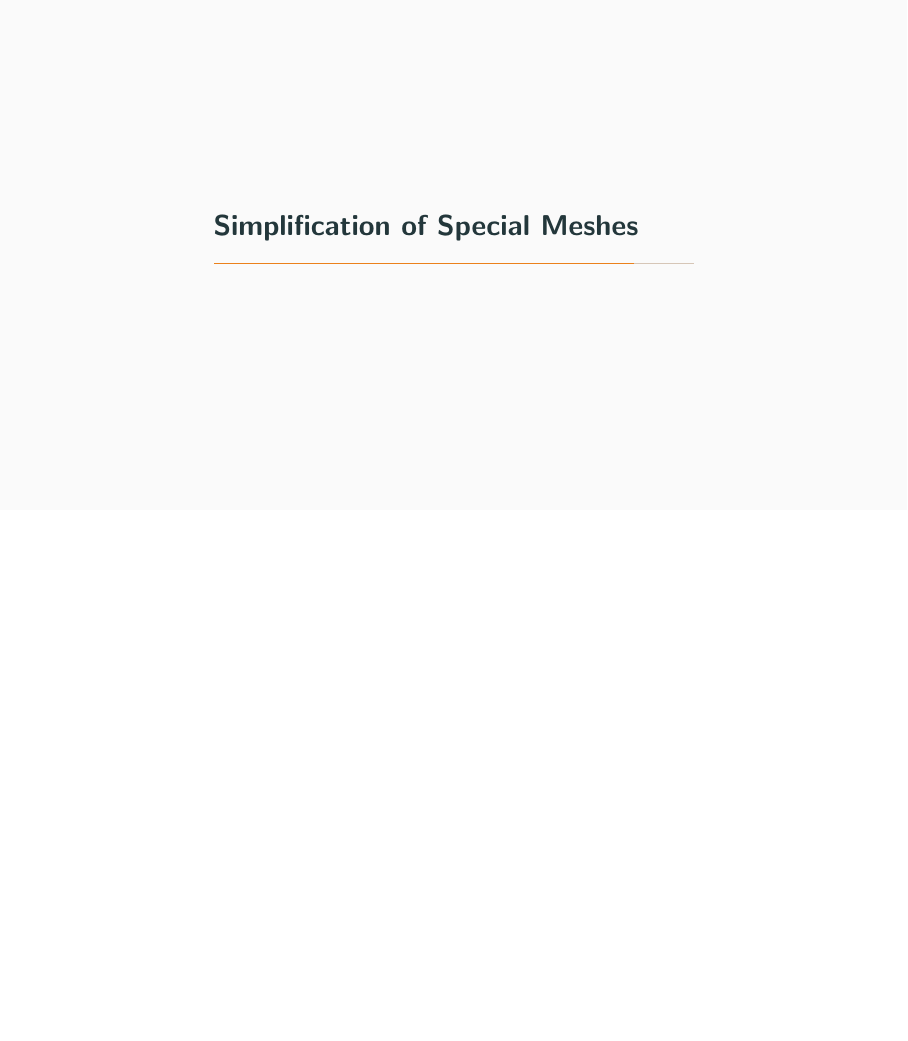
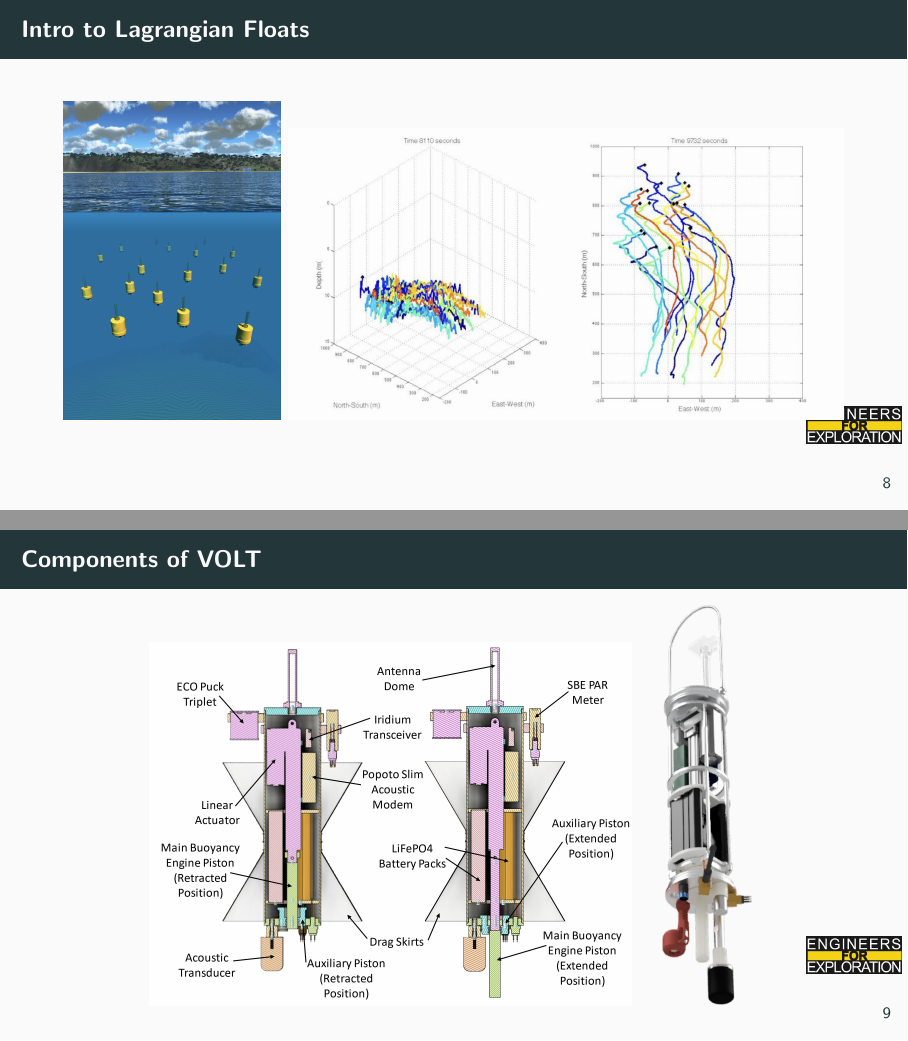
Before and after one commit to UCSD-E4E/weekly_presentations, LaTeX slides (presentation.tex, which reads project_volt.tex): page 16 of 18 before the commit and pages 16 and 17 of 22 after it, the two joined at a grey line, the shorter picture padded with empty space. Compiled offline with pdfLaTeX.

Commit message:
added slides for volt update 07/01/2024

```diff
--- a/project_volt.tex
+++ b/project_volt.tex
@@ -1,5 +1,11 @@
-% Slides for 2024-07-02
-% To create a slide, use the following:
-% \begin{frame}{TITLE}
-%     BODY
-% \end{frame}
+\begin{frame}{Intro to Lagrangian Floats}
+     \centering
+     \includegraphics[height=0.7\textheight,width=0.7\textwidth,keepaspectratio]{images/VOLT/m-aue-swarm-render.png}
+     \includegraphics[height=0.7\textheight,width=0.7\textwidth,keepaspectratio]{images/VOLT/volt-m-aue-swarm.png}
+\end{frame}
+
+\begin{frame}{Components of VOLT}
+     \centering
+     \includegraphics[height=0.8\textheight,width=0.8\textwidth,keepaspectratio]{images/VOLT/volt-sectionview.png}
+     \includegraphics[height=0.9\textheight,width=0.9\textwidth,keepaspectratio]{images/VOLT/volt-rendered.png}
+\end{frame}
```
Also changed, not shown: images/VOLT/BatteryPCBSchematic.png (added), images/VOLT/M-AUE-swarm-render.png (added), images/VOLT/demo-board-schematic.png (added), images/VOLT/volt-blockdiagram.png (added), images/VOLT/volt-m-aue-Swarm.png (added), images/VOLT/volt-rendered.png (added), images/VOLT/volt-sectionview.png (added), project_volt.tex (12 more changed lines).
